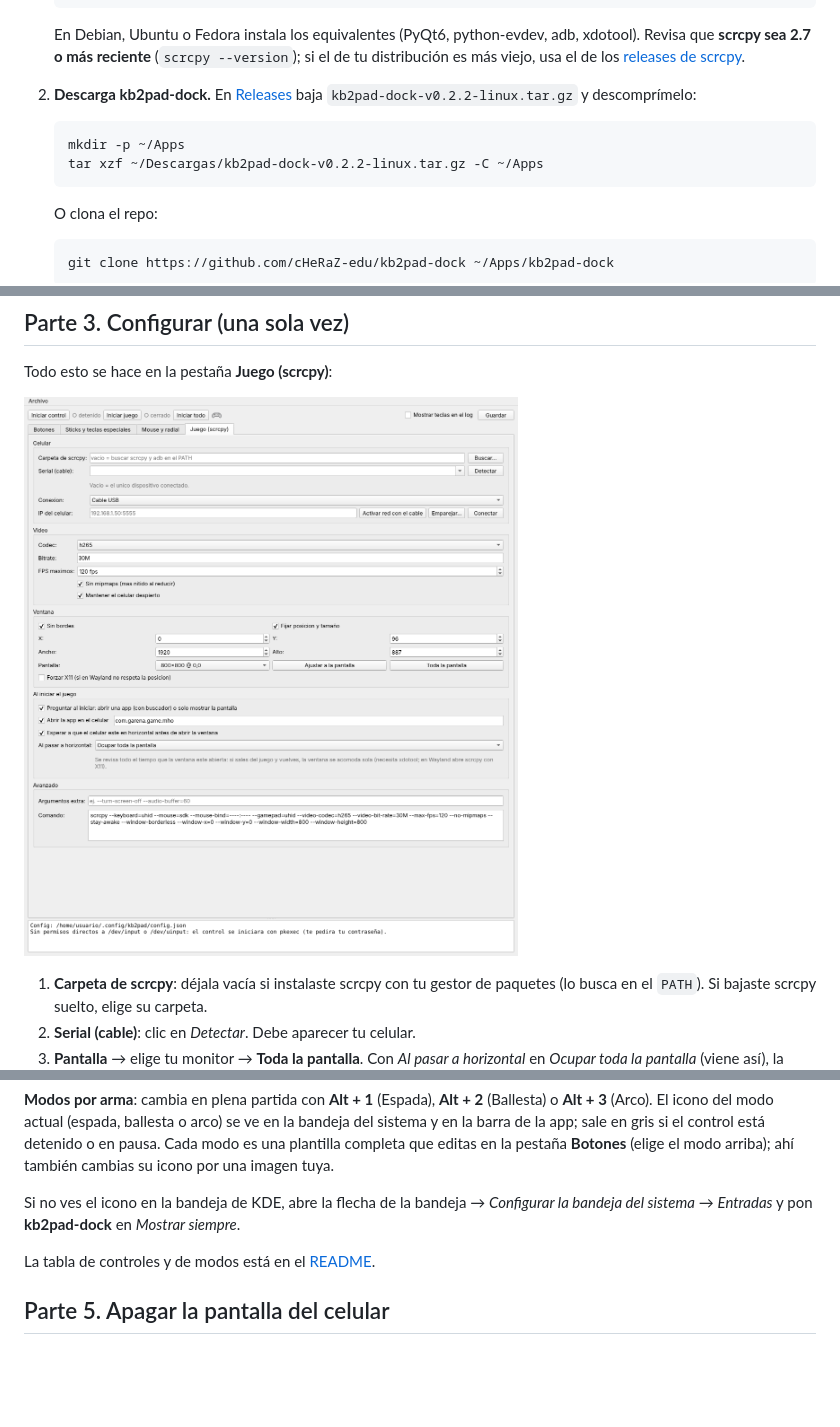
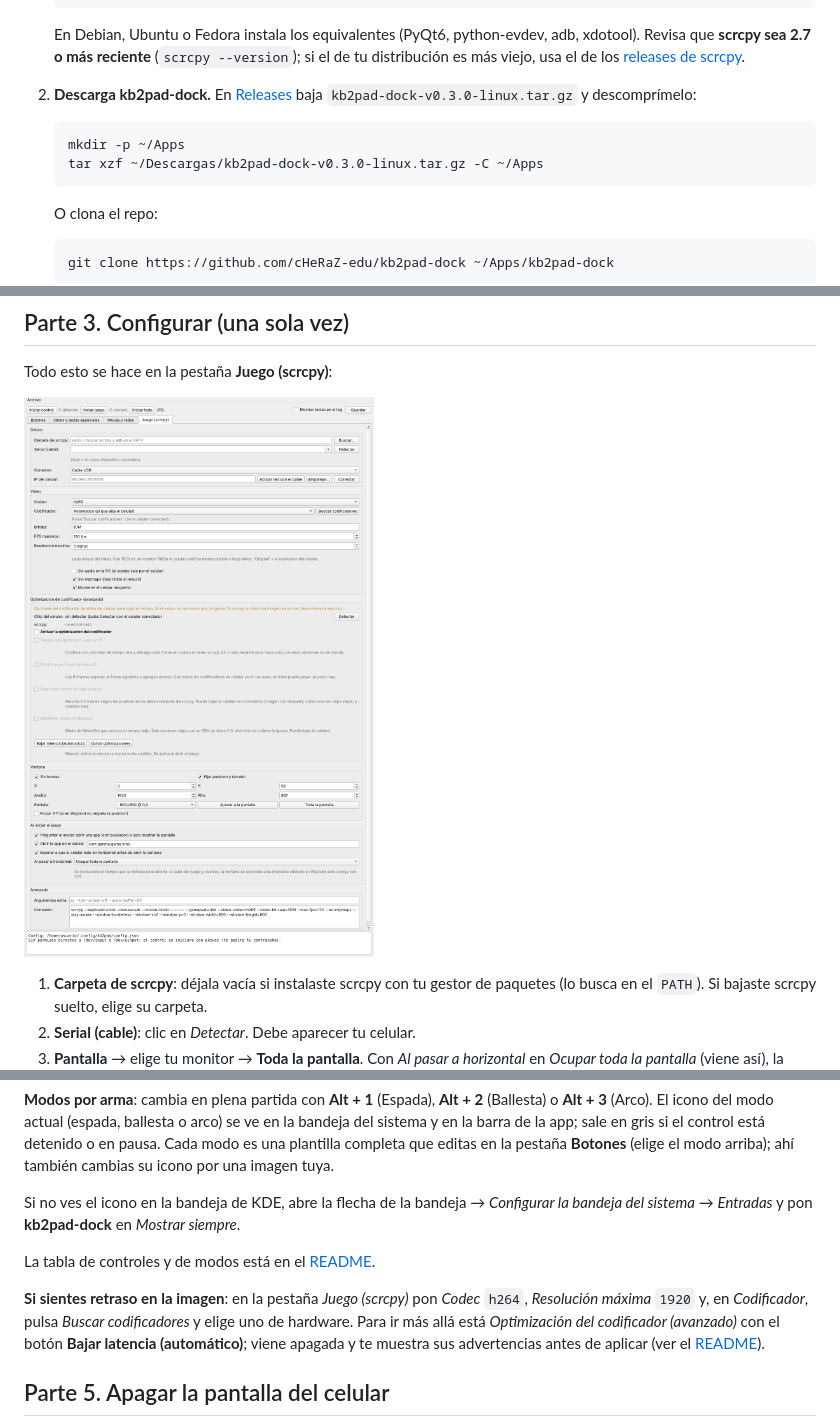
Before and after one commit to cHeRaZ-edu/kb2pad-dock, a Markdown page: docs/guia-linux.md, 3 parts joined by grey strips. Rendered like a GitHub page; pictures changed too: docs/img/linux-juego.png; blank space fills up the shorter version.

````diff
--- a/docs/guia-linux.md
+++ b/docs/guia-linux.md
@@ -45,10 +45,10 @@ control.
 
 2. **Descarga kb2pad-dock.**
    En [Releases](https://github.com/cHeRaZ-edu/kb2pad-dock/releases) baja
-   `kb2pad-dock-v0.2.2-linux.tar.gz` y descomprímelo:
+   `kb2pad-dock-v0.3.0-linux.tar.gz` y descomprímelo:
    ```fish
    mkdir -p ~/Apps
-   tar xzf ~/Descargas/kb2pad-dock-v0.2.2-linux.tar.gz -C ~/Apps
+   tar xzf ~/Descargas/kb2pad-dock-v0.3.0-linux.tar.gz -C ~/Apps
    ```
    O clona el repo:
    ```fish
@@ -140,6 +140,12 @@ del sistema* → *Entradas* y pon **kb2pad-dock** en *Mostrar siempre*.
 
 La tabla de controles y de modos está en el [README](../README.md#controles-por-defecto).
 
+**Si sientes retraso en la imagen**: en la pestaña *Juego (scrcpy)* pon *Codec* `h264`,
+*Resolución máxima* `1920` y, en *Codificador*, pulsa *Buscar codificadores* y elige uno de
+hardware. Para ir más allá está *Optimización del codificador (avanzado)* con el botón
+**Bajar latencia (automático)**; viene apagada y te muestra sus advertencias antes de aplicar
+(ver el [README](../README.md#bajar-el-retraso-del-video)).
+
 ## Parte 5. Apagar la pantalla del celular
 
 scrcpy tiene la opción `--turn-screen-off`, pero en algunos celulares (por ejemplo con HyperOS)
````
Also changed, not shown: README.md (+40 -2 lines), docs/guia-windows.md (+7 -1 lines), docs/img/windows-juego.png, 2 other files.
